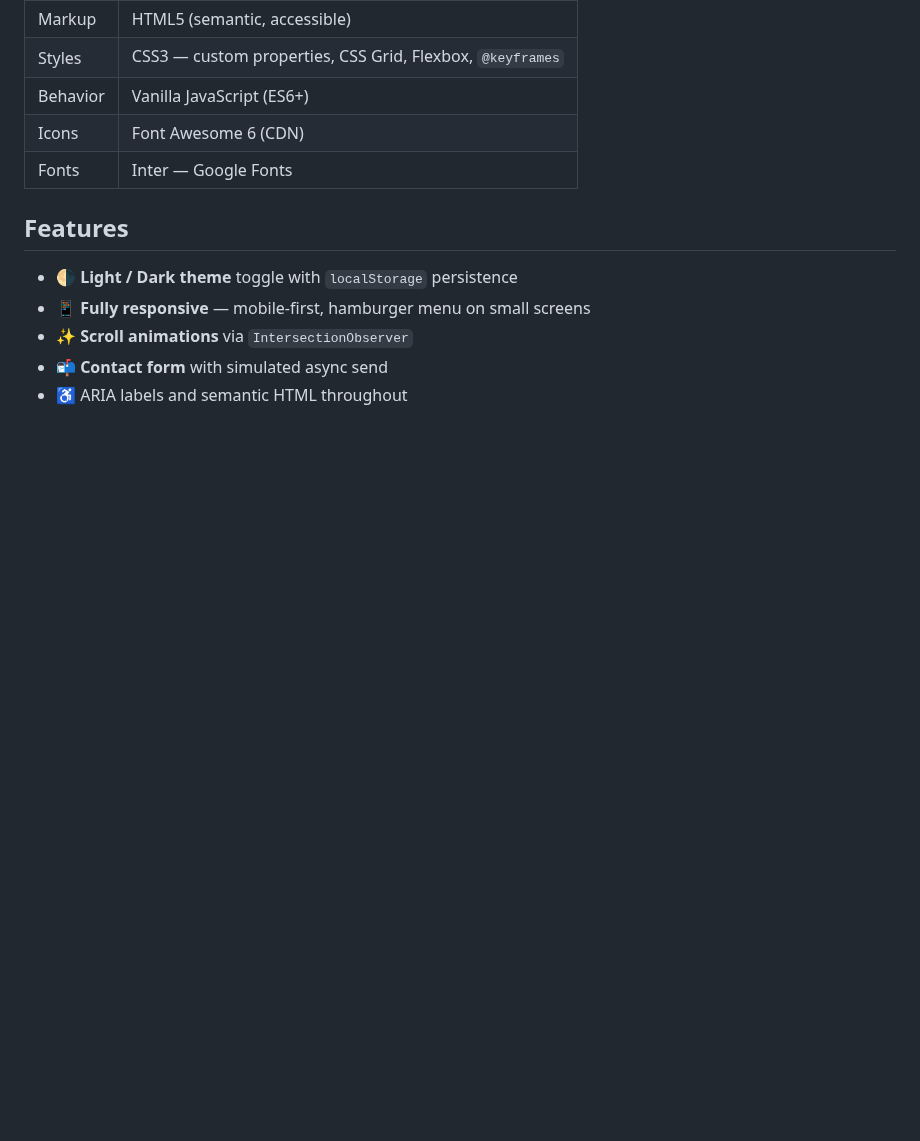
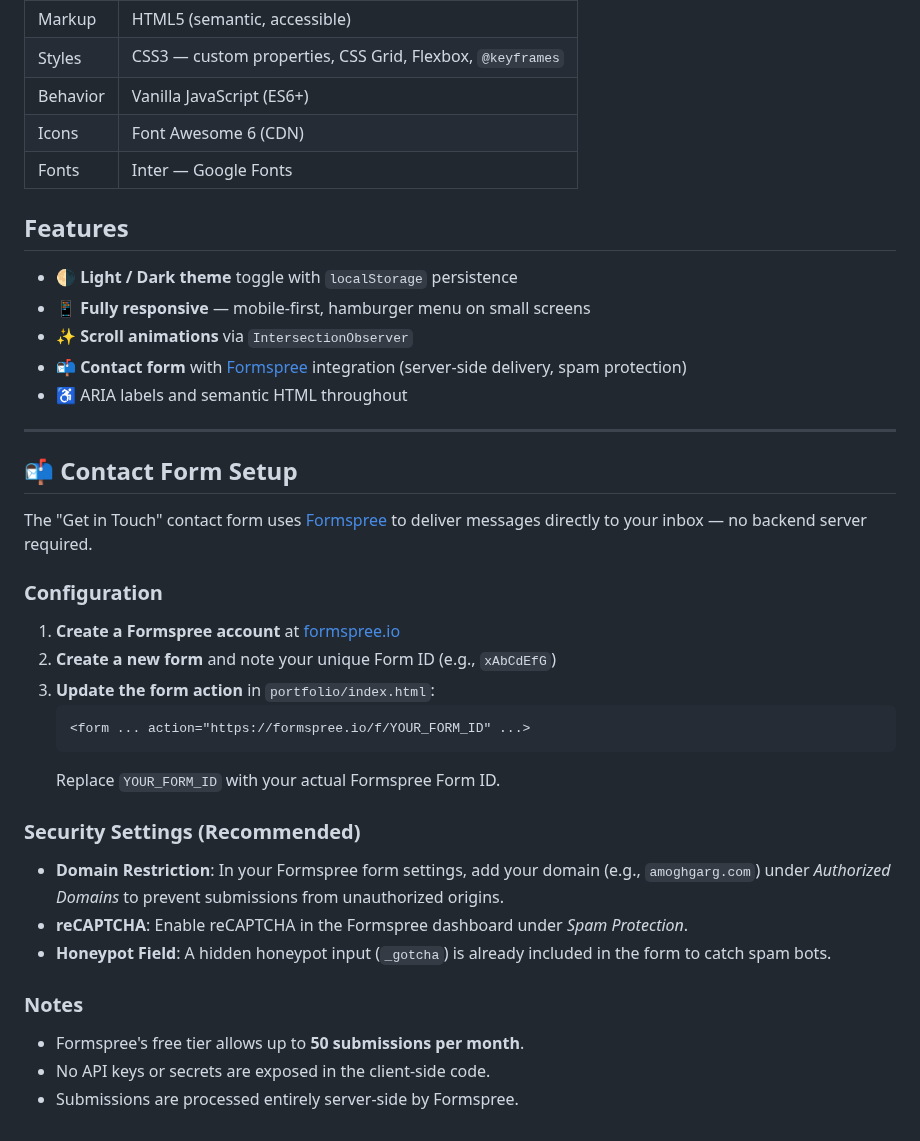
Before and after one commit to amoghgarg20/Portfolio2, a Markdown page: README.md, the part around the change. Rendered like a GitHub page; blank space fills up the shorter version.

Commit message:
Integrate contact form with Formspree
Co-authored-by: amoghgarg20 <77611095+amoghgarg20@users.noreply.github.com>

````diff
--- a/README.md
+++ b/README.md
@@ -156,5 +156,33 @@ Captured locally with Playwright against `python3 -m http.server 8080 --director
 - 🌗 **Light / Dark theme** toggle with `localStorage` persistence
 - 📱 **Fully responsive** — mobile-first, hamburger menu on small screens
 - ✨ **Scroll animations** via `IntersectionObserver`
-- 📬 **Contact form** with simulated async send
+- 📬 **Contact form** with [Formspree](https://formspree.io/) integration (server-side delivery, spam protection)
 - ♿ ARIA labels and semantic HTML throughout
+
+---
+
+## 📬 Contact Form Setup
+
+The "Get in Touch" contact form uses [Formspree](https://formspree.io/) to deliver messages directly to your inbox — no backend server required.
+
+### Configuration
+
+1. **Create a Formspree account** at [formspree.io](https://formspree.io/)
+2. **Create a new form** and note your unique Form ID (e.g., `xAbCdEfG`)
+3. **Update the form action** in `portfolio/index.html`:
+   ```html
+   <form ... action="https://formspree.io/f/YOUR_FORM_ID" ...>
+   ```
+   Replace `YOUR_FORM_ID` with your actual Formspree Form ID.
+
+### Security Settings (Recommended)
+
+- **Domain Restriction**: In your Formspree form settings, add your domain (e.g., `amoghgarg.com`) under *Authorized Domains* to prevent submissions from unauthorized origins.
+- **reCAPTCHA**: Enable reCAPTCHA in the Formspree dashboard under *Spam Protection*.
+- **Honeypot Field**: A hidden honeypot input (`_gotcha`) is already included in the form to catch spam bots.
+
+### Notes
+
+- Formspree's free tier allows up to **50 submissions per month**.
+- No API keys or secrets are exposed in the client-side code.
+- Submissions are processed entirely server-side by Formspree.
````
Also changed, not shown: screenshots/landing-desktop.png, screenshots/landing-mobile.png, 2 other files.
